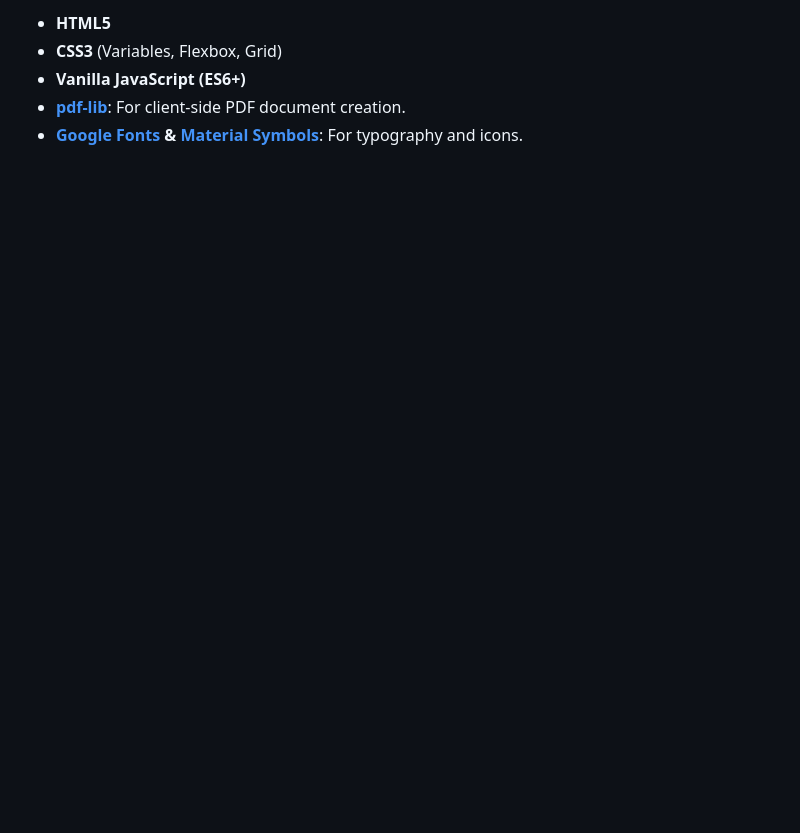
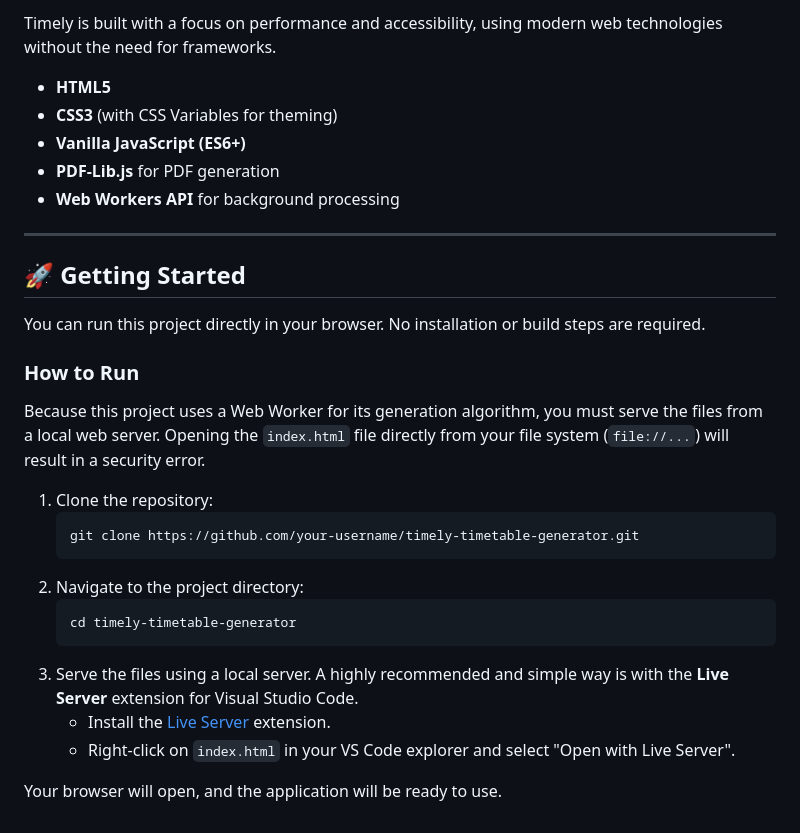
Before and after one commit to gowtham2thrive/Timely, a Markdown page: README.md, the part around the change printed below. GitHub-like rendering; blank space fills up the shorter version.

````diff
--- a/README.md
+++ b/README.md
@@ -54,6 +49,32 @@ That's it! The application is ready to use.
 
--   **HTML5**
--   **CSS3** (Variables, Flexbox, Grid)
--   **Vanilla JavaScript (ES6+)**
--   **[pdf-lib](https://pdf-lib.js.org/)**: For client-side PDF document creation.
--   **[Google Fonts](https://fonts.google.com/) & [Material Symbols](https://fonts.google.com/icons)**: For typography and icons.
+Timely is built with a focus on performance and accessibility, using modern web technologies without the need for frameworks.
+
+  * **HTML5**
+  * **CSS3** (with CSS Variables for theming)
+  * **Vanilla JavaScript (ES6+)**
+  * **PDF-Lib.js** for PDF generation
+  * **Web Workers API** for background processing
+
+-----
+
+## 🚀 Getting Started
+
+You can run this project directly in your browser. No installation or build steps are required.
+
+### How to Run
+
+Because this project uses a Web Worker for its generation algorithm, you must serve the files from a local web server. Opening the `index.html` file directly from your file system (`file://...`) will result in a security error.
+
+1.  Clone the repository:
+    ```sh
+    git clone https://github.com/your-username/timely-timetable-generator.git
+    ```
+2.  Navigate to the project directory:
+    ```sh
+    cd timely-timetable-generator
+    ```
+3.  Serve the files using a local server. A highly recommended and simple way is with the **Live Server** extension for Visual Studio Code.
+      * Install the [Live Server](https://marketplace.visualstudio.com/items?itemName=ritwickdey.LiveServer) extension.
+      * Right-click on `index.html` in your VS Code explorer and select "Open with Live Server".
+
+Your browser will open, and the application will be ready to use.
````
Also changed, not shown: other parts of README.md (+32 -37 lines).
